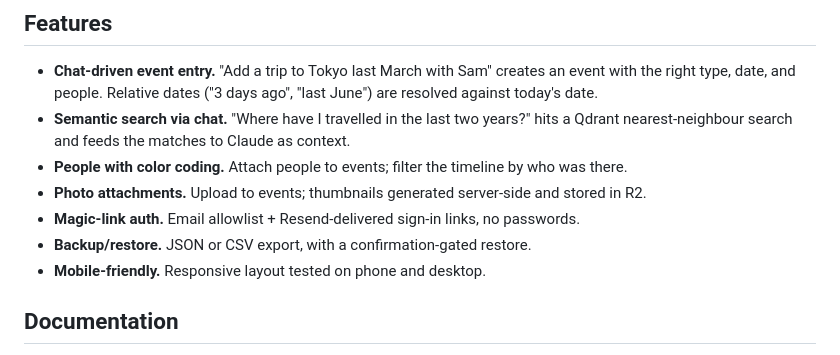
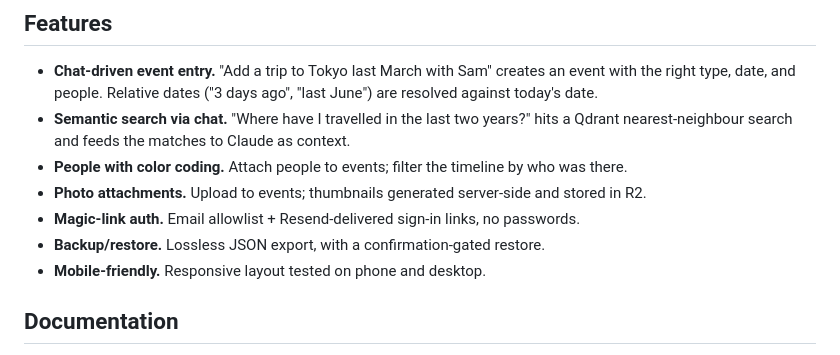
Before and after one commit to jontolley/timeline, a Markdown page: README.md, the part around the change. Drawn GitHub-style.

Commit message:
README: reflect JSON-only backup
Co-Authored-By: Claude Opus 4.7 <noreply@anthropic.com>

```diff
--- a/README.md
+++ b/README.md
@@ -43,7 +43,7 @@ To stop everything: `docker compose down`. Data persists in `./data/mongo` and `
 - **People with color coding.** Attach people to events; filter the timeline by who was there.
 - **Photo attachments.** Upload to events; thumbnails generated server-side and stored in R2.
 - **Magic-link auth.** Email allowlist + Resend-delivered sign-in links, no passwords.
-- **Backup/restore.** JSON or CSV export, with a confirmation-gated restore.
+- **Backup/restore.** Lossless JSON export, with a confirmation-gated restore.
 - **Mobile-friendly.** Responsive layout tested on phone and desktop.
 
 ## Documentation
```
